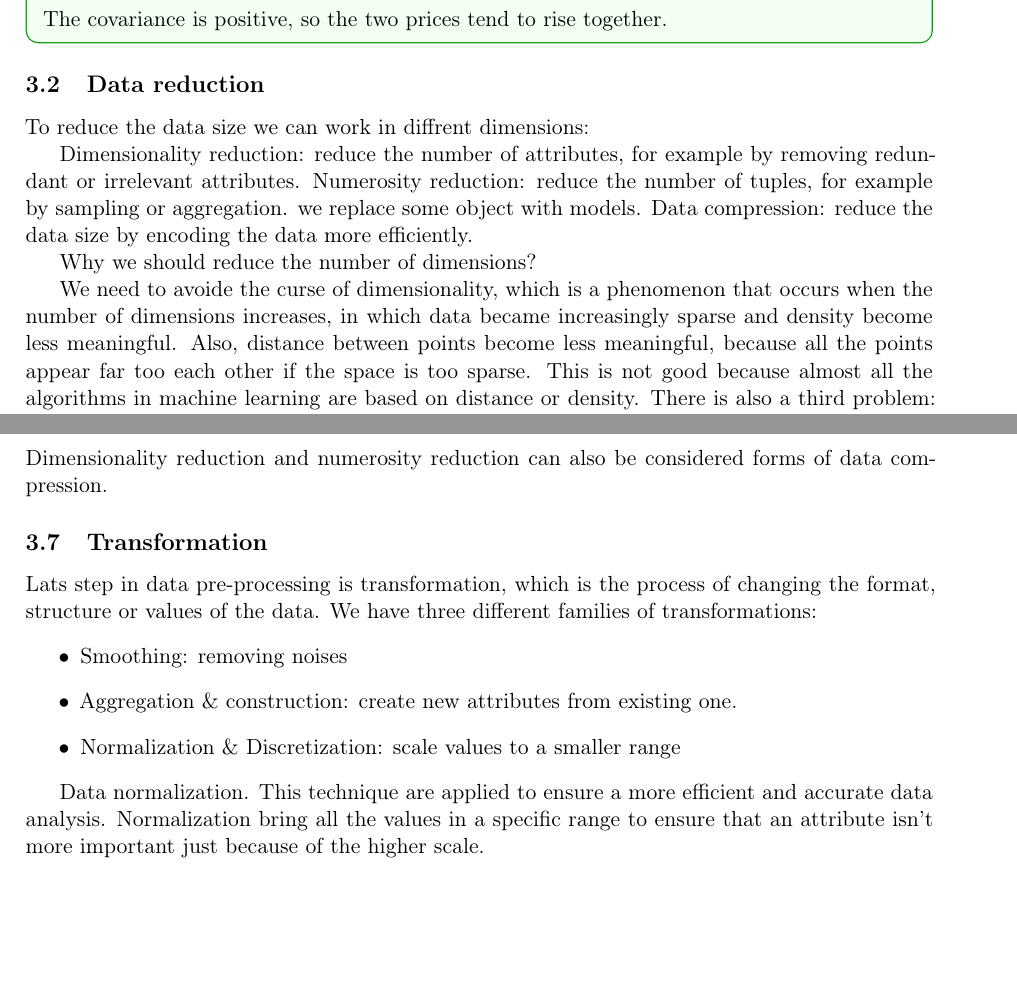
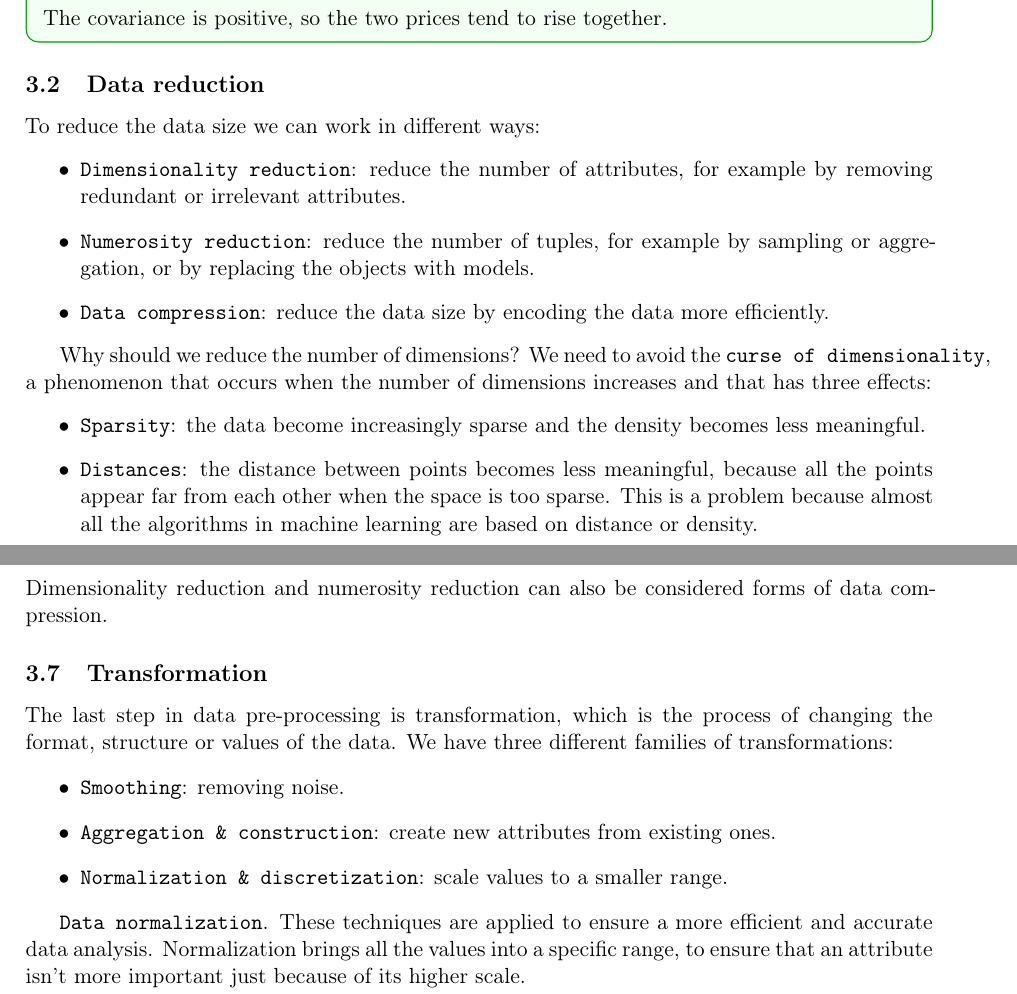
Before and after one commit to francepax/Data_mining, a LaTeX document (main.tex, which reads lessons/lesson03.tex): two parts of pages 25 and 32 of 49 before the commit and two parts of pages 25 and 33 of 50 after it, joined at a grey line, cut so that both start at the same text, the shorter picture padded with empty space. Compiled offline with pdfLaTeX.

Commit message:
Review lesson 3 (r=0, Fayyad-Irani Delta, typos, lists) and edit lesson 2

```diff
--- a/lessons/lesson03.tex
+++ b/lessons/lesson03.tex
@@ -67,15 +69,15 @@ The covariance is positive, so the two prices tend to rise together.
 
 \subsection{Data reduction}
 
-To reduce the data size we can work in diffrent dimensions:
+To reduce the data size we can work in different ways:
+\begin{itemize}
+    \item \g{Dimensionality reduction}: reduce the number of attributes, for example by removing redundant or irrelevant attributes.
+    \item \g{Numerosity reduction}: reduce the number of tuples, for example by sampling or aggregation, or by replacing the objects with models.
+    \item \g{Data compression}: reduce the data size by encoding the data more efficiently.
+\end{itemize}
 
-Dimensionality reduction: reduce the number of attributes, for example by removing redundant or irrelevant attributes.
-Numerosity reduction: reduce the number of tuples, for example by sampling or aggregation. we replace some object with models.
-Data compression: reduce the data size by encoding the data more efficiently.
-
-
-Why we should reduce the number of dimensions?
-
-We need to avoide the curse of dimensionality, which is a phenomenon that occurs when the number of dimensions increases, in which data became increasingly sparse and density become less meaningful.
-Also, distance between points become less meaningful, because all the points appear far too each other if the space is too sparse. This is not good because almost all the algorithms in machine learning are based on distance or density.
-There is also a third problem: the possible combinations of subspaces grow exponentially with the number of dimensions, so visualization becomes difficult and time and space requirements increase.
+Why should we reduce the number of dimensions? We need to avoid the \g{curse of dimensionality}, a phenomenon that occurs when the number of dimensions increases and that has three effects:
+\begin{itemize}
+    \item \g{Sparsity}: the data become increasingly sparse and the density becomes less meaningful.
+    \item \g{Distances}: the distance between points becomes less meaningful, because all the points appear far from each other when the space is too sparse. This is a problem because almost all the algorithms in machine learning are based on distance or density.
+    \item \g{Combinations}: the possible combinations of subspaces grow exponentially with the number of dimensions, so visualization becomes difficult and the time and space requirements increase.
@@ -356,15 +363,14 @@ Dimensionality reduction and numerosity reduction can also be considered forms o
 
 \subsection{Transformation}
 
-Lats step in data pre-processing is transformation, which is the process of changing the format, structure or values of the data. We have three different families of transformations:
+The last step in data pre-processing is transformation, which is the process of changing the format, structure or values of the data. We have three different families of transformations:
 \begin{itemize}
-    \item Smoothing: removing noises
-    \item Aggregation \& construction: create new attributes from existing one.
-    \item Normalization \& Discretization: scale values to a smaller range
+    \item \g{Smoothing}: removing noise.
+    \item \g{Aggregation \& construction}: create new attributes from existing ones.
+    \item \g{Normalization \& discretization}: scale values to a smaller range.
 \end{itemize}
 
-Data normalization.
-This technique are applied to ensure a more efficient and accurate data analysis. Normalization bring all the values in a specific range to ensure that an attribute isn't more important just because of the higher scale.
+\g{Data normalization}. These techniques are applied to ensure a more efficient and accurate data analysis. Normalization brings all the values into a specific range, to ensure that an attribute isn't more important just because of its higher scale.
 
 We can see the problem in the computation of the Euclidean distance between two points $p$ and $q$ with $n$ attributes:
 \[
```
Also changed, not shown: lessons/lesson02.tex (+2 -2 lines), main.pdf, lessons/lesson03.tex (59 more changed lines).
